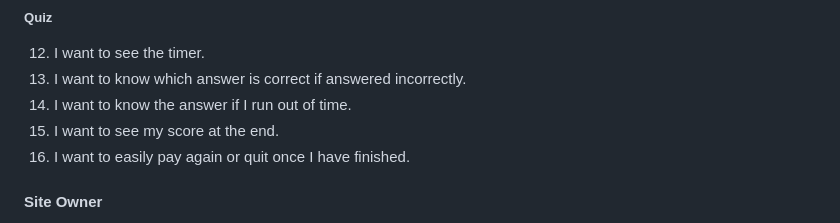
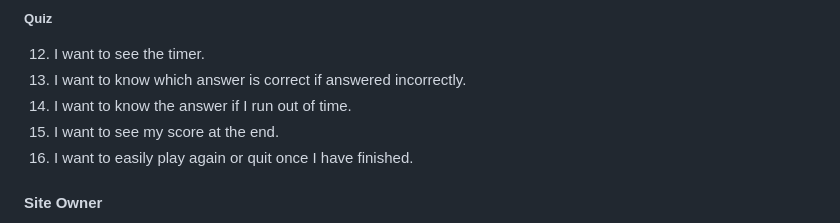
Before and after one commit to jamie2210/C1_MS2_DCG, a Markdown page: README.md, the part around the change. Drawn GitHub-style.

Commit message:
README: correct spelling mistake

```diff
--- a/README.md
+++ b/README.md
@@ -99,7 +99,7 @@ Primary goal is to provide a user-friendly, fun, and good-looking interactive we
 13. I want to know which answer is correct if answered incorrectly.
 14. I want to know the answer if I run out of time.
 15. I want to see my score at the end.
-16. I want to easily pay again or quit once I have finished.
+16. I want to easily play again or quit once I have finished.
 
 #### Site Owner
 17. I want the user to get a genuine feel this is a DC Batman themed site.
```
